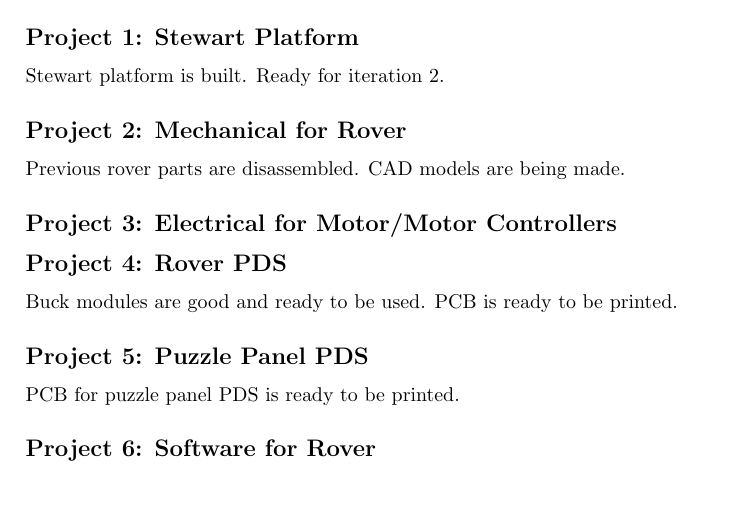
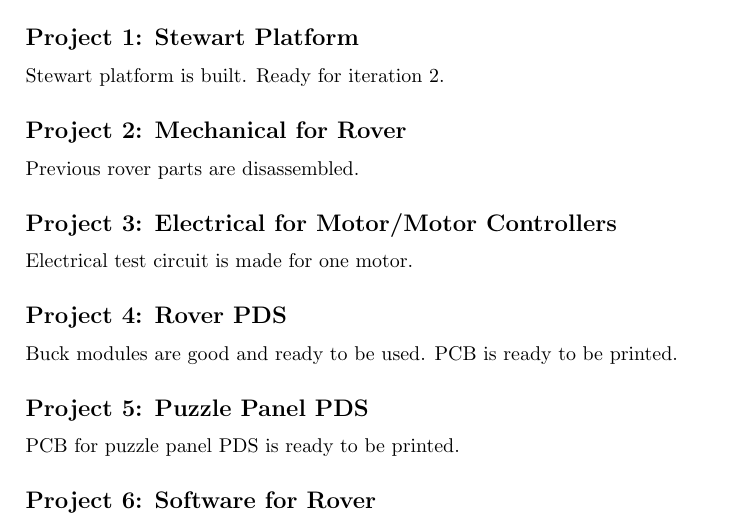
Before and after one commit to HackRover/LaTeX, a LaTeX document (Documents/Capstone Notes/4-17-23 Capstone Notes.tex): part of page 1 of 2, cut so that both start at the same text, the shorter picture padded with empty space. Compiled offline with pdfLaTeX.

Commit message:
Add files via upload

```diff
--- a/Documents/Capstone Notes/4-17-23 Capstone Notes.tex
+++ b/Documents/Capstone Notes/4-17-23 Capstone Notes.tex
@@ -19,10 +19,10 @@
 	Stewart platform is built. Ready for iteration 2.
 
 	\subsection*{Project 2: Mechanical for Rover}
-	Previous rover parts are disassembled. CAD models are being made.
+	Previous rover parts are disassembled.
 
 	\subsection*{Project 3: Electrical for Motor/Motor Controllers}
-
+	Electrical test circuit is made for one motor.
 
 	\subsection*{Project 4: Rover PDS}
 	Buck modules are good and ready to be used. PCB is ready to be printed.
```
Also changed, not shown: Documents/Capstone Notes/4-17-23 Capstone Notes.pdf.
